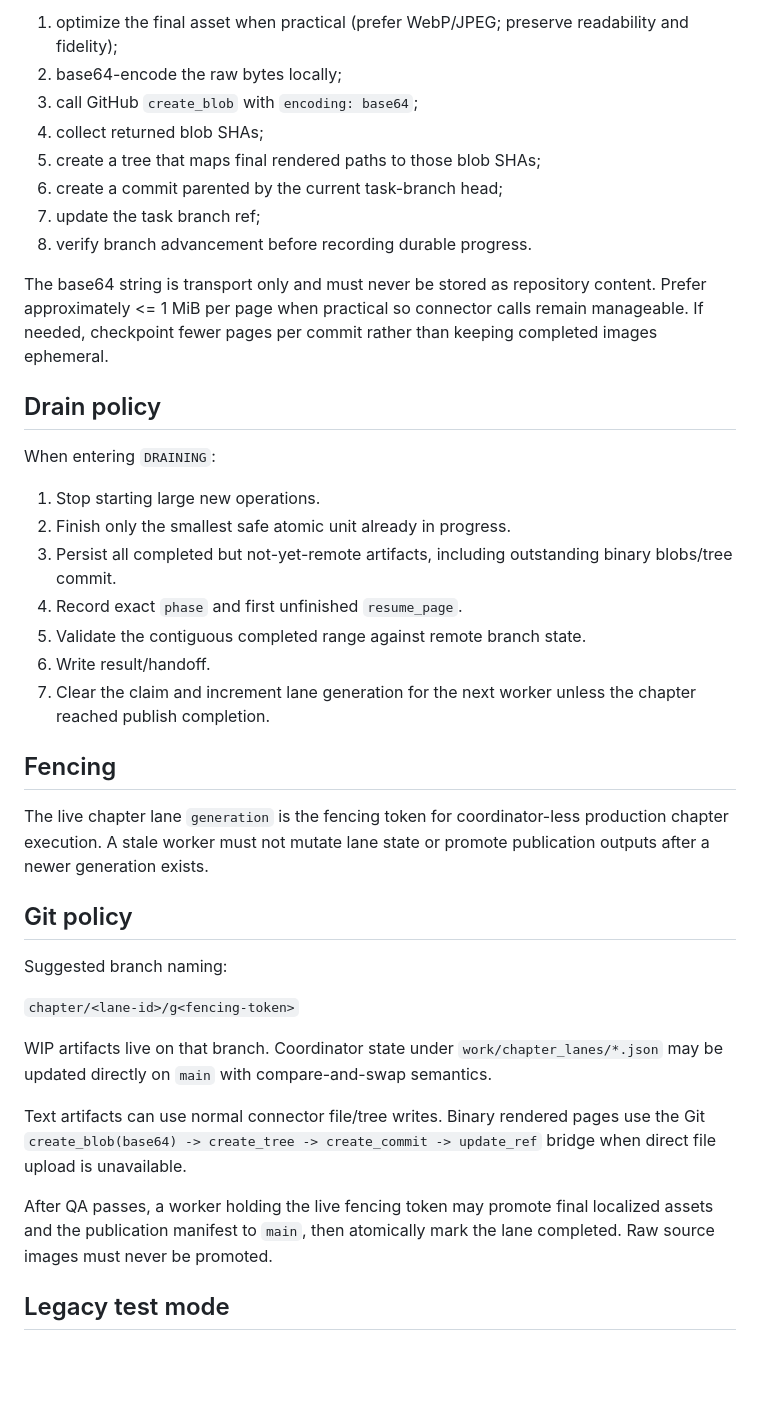
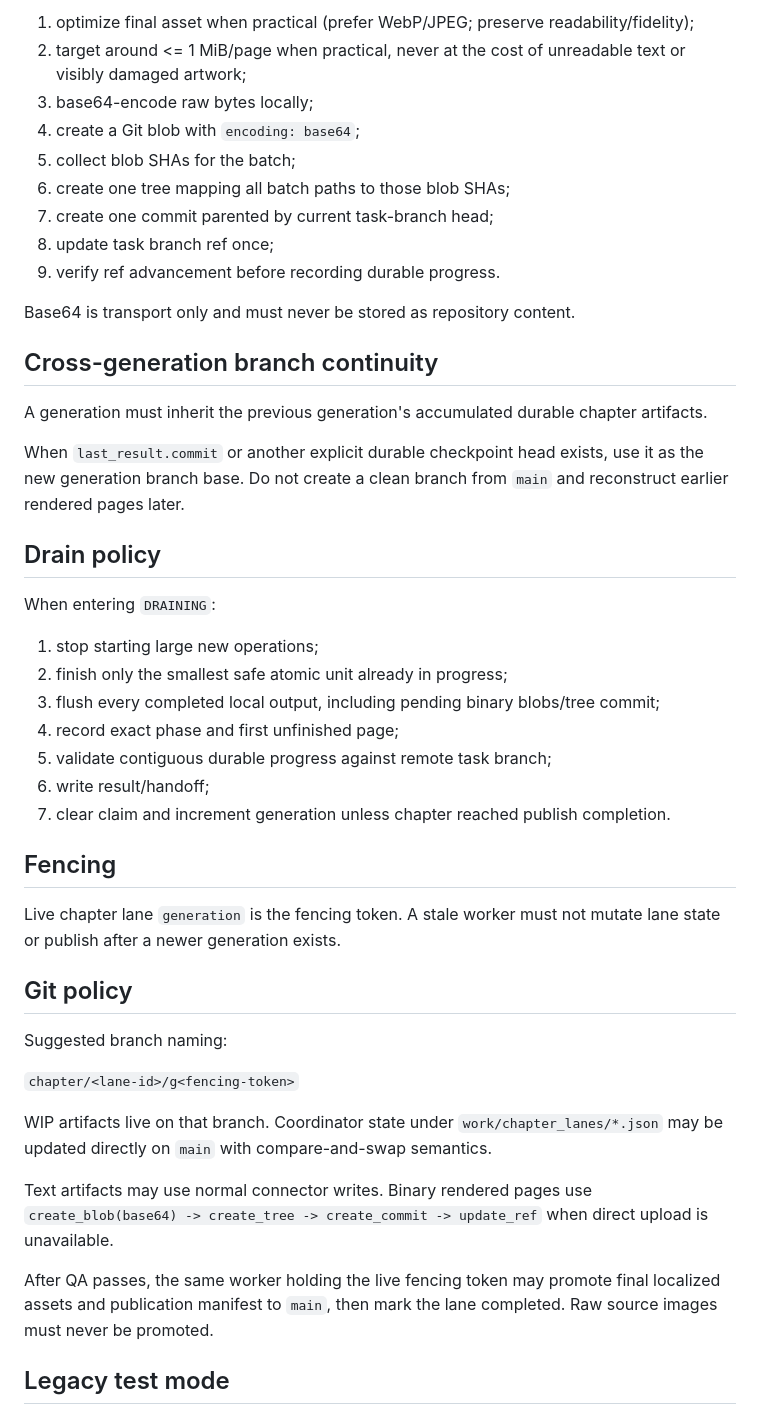
Before and after one commit to tailolicon/manga-tl-factory, a Markdown page: WORKER_PROTOCOL.md, the part around one of its changes. GitHub-like rendering; blank space fills up the shorter version.

Commit message:
workers: make chapter sessions generalist and batch-first

```diff
--- a/WORKER_PROTOCOL.md
+++ b/WORKER_PROTOCOL.md
@@ -47,30 +69,37 @@ For rendered image binaries:
 
-1. optimize the final asset when practical (prefer WebP/JPEG; preserve readability and fidelity);
-2. base64-encode the raw bytes locally;
-3. call GitHub `create_blob` with `encoding: base64`;
-4. collect returned blob SHAs;
-5. create a tree that maps final rendered paths to those blob SHAs;
-6. create a commit parented by the current task-branch head;
-7. update the task branch ref;
-8. verify branch advancement before recording durable progress.
+1. optimize final asset when practical (prefer WebP/JPEG; preserve readability/fidelity);
+2. target around <= 1 MiB/page when practical, never at the cost of unreadable text or visibly damaged artwork;
+3. base64-encode raw bytes locally;
+4. create a Git blob with `encoding: base64`;
+5. collect blob SHAs for the batch;
+6. create one tree mapping all batch paths to those blob SHAs;
+7. create one commit parented by current task-branch head;
+8. update task branch ref once;
+9. verify ref advancement before recording durable progress.
 
-The base64 string is transport only and must never be stored as repository content. Prefer approximately <= 1 MiB per page when practical so connector calls remain manageable. If needed, checkpoint fewer pages per commit rather than keeping completed images ephemeral.
+Base64 is transport only and must never be stored as repository content.
+
+## Cross-generation branch continuity
+
+A generation must inherit the previous generation's accumulated durable chapter artifacts.
+
+When `last_result.commit` or another explicit durable checkpoint head exists, use it as the new generation branch base. Do not create a clean branch from `main` and reconstruct earlier rendered pages later.
 
 ## Drain policy
 
 When entering `DRAINING`:
 
-1. Stop starting large new operations.
-2. Finish only the smallest safe atomic unit already in progress.
-3. Persist all completed but not-yet-remote artifacts, including outstanding binary blobs/tree commit.
-4. Record exact `phase` and first unfinished `resume_page`.
-5. Validate the contiguous completed range against remote branch state.
-6. Write result/handoff.
-7. Clear the claim and increment lane generation for the next worker unless the chapter reached publish completion.
+1. stop starting large new operations;
+2. finish only the smallest safe atomic unit already in progress;
+3. flush every completed local output, including pending binary blobs/tree commit;
+4. record exact phase and first unfinished page;
+5. validate contiguous durable progress against remote task branch;
+6. write result/handoff;
+7. clear claim and increment generation unless chapter reached publish completion.
 
 ## Fencing
 
-The live chapter lane `generation` is the fencing token for coordinator-less production chapter execution. A stale worker must not mutate lane state or promote publication outputs after a newer generation exists.
+Live chapter lane `generation` is the fencing token. A stale worker must not mutate lane state or publish after a newer generation exists.
 
 ## Git policy
 
@@ -80,9 +109,9 @@ Suggested branch naming:
 
 WIP artifacts live on that branch. Coordinator state under `work/chapter_lanes/*.json` may be updated directly on `main` with compare-and-swap semantics.
 
-Text artifacts can use normal connector file/tree writes. Binary rendered pages use the Git `create_blob(base64) -> create_tree -> create_commit -> update_ref` bridge when direct file upload is unavailable.
+Text artifacts may use normal connector writes. Binary rendered pages use `create_blob(base64) -> create_tree -> create_commit -> update_ref` when direct upload is unavailable.
 
-After QA passes, a worker holding the live fencing token may promote final localized assets and the publication manifest to `main`, then atomically mark the lane completed. Raw source images must never be promoted.
+After QA passes, the same worker holding the live fencing token may promote final localized assets and publication manifest to `main`, then mark the lane completed. Raw source images must never be promoted.
 
 ## Legacy test mode
 
```
Also changed, not shown: other parts of WORKER_PROTOCOL.md (+35 -13 lines).
